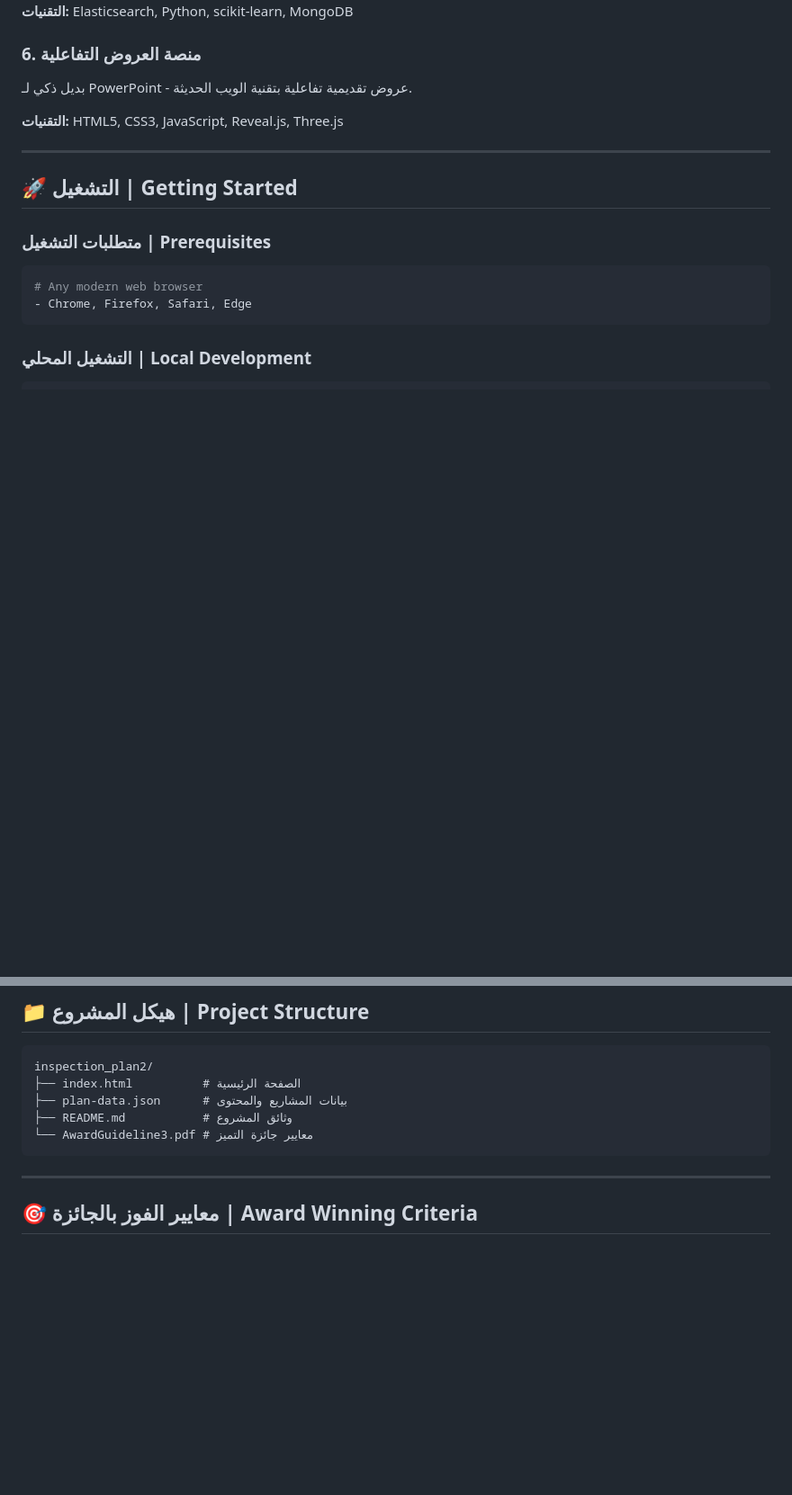
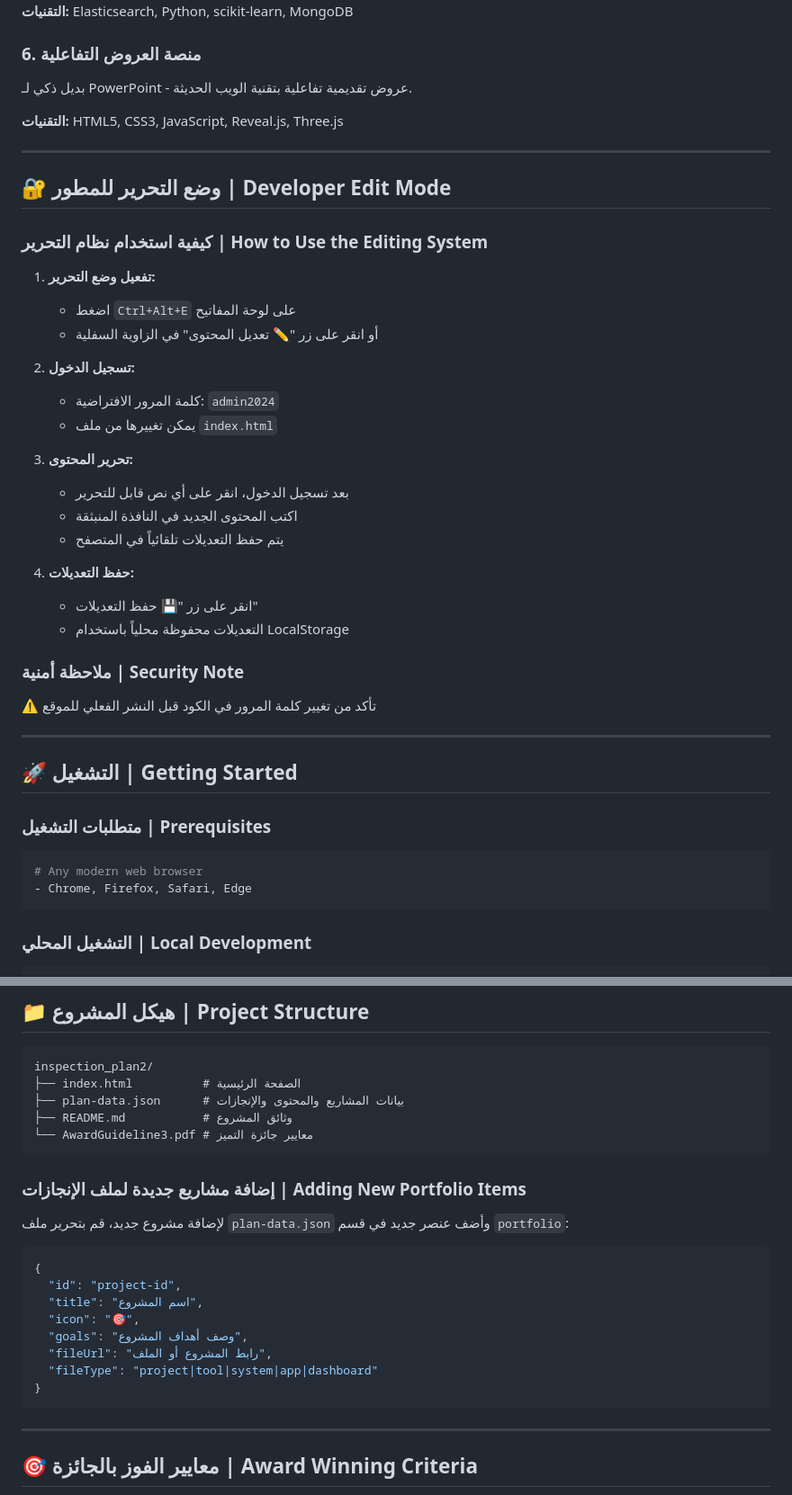
Before and after one commit to aliabdelaal-adm/Excellence_Award_2025, a Markdown page: README.md, 2 parts joined by grey strips. Shown at 90% size. Drawn GitHub-style; blank space fills up the shorter version.

Commit message:
Complete implementation with documentation and admin instructions
Co-authored-by: aliabdelaal-adm <233267419+aliabdelaal-adm@users.noreply.github.com>

````diff
--- a/README.md
+++ b/README.md
@@ -115,6 +115,32 @@ An integrated project aimed at winning the Internal Excellence Challenge in Abu
 
 ---
 
+## 🔐 وضع التحرير للمطور | Developer Edit Mode
+
+### كيفية استخدام نظام التحرير | How to Use the Editing System
+
+1. **تفعيل وضع التحرير:**
+   - اضغط `Ctrl+Alt+E` على لوحة المفاتيح
+   - أو انقر على زر "✏️ تعديل المحتوى" في الزاوية السفلية
+
+2. **تسجيل الدخول:**
+   - كلمة المرور الافتراضية: `admin2024`
+   - يمكن تغييرها من ملف `index.html`
+
+3. **تحرير المحتوى:**
+   - بعد تسجيل الدخول، انقر على أي نص قابل للتحرير
+   - اكتب المحتوى الجديد في النافذة المنبثقة
+   - يتم حفظ التعديلات تلقائياً في المتصفح
+
+4. **حفظ التعديلات:**
+   - انقر على زر "💾 حفظ التعديلات"
+   - التعديلات محفوظة محلياً باستخدام LocalStorage
+
+### ملاحظة أمنية | Security Note
+⚠️ تأكد من تغيير كلمة المرور في الكود قبل النشر الفعلي للموقع
+
+---
+
 ## 🚀 التشغيل | Getting Started
 
 ### متطلبات التشغيل | Prerequisites
@@ -154,9 +180,24 @@ http://localhost:8080
 ```
 inspection_plan2/
 ├── index.html          # الصفحة الرئيسية
-├── plan-data.json      # بيانات المشاريع والمحتوى
+├── plan-data.json      # بيانات المشاريع والمحتوى والإنجازات
 ├── README.md           # وثائق المشروع
 └── AwardGuideline3.pdf # معايير جائزة التميز
+```
+
+### إضافة مشاريع جديدة لملف الإنجازات | Adding New Portfolio Items
+
+لإضافة مشروع جديد، قم بتحرير ملف `plan-data.json` وأضف عنصر جديد في قسم `portfolio`:
+
+```json
+{
+  "id": "project-id",
+  "title": "اسم المشروع",
+  "icon": "🎯",
+  "goals": "وصف أهداف المشروع",
+  "fileUrl": "رابط المشروع أو الملف",
+  "fileType": "project|tool|system|app|dashboard"
+}
 ```
 
 ---
````
